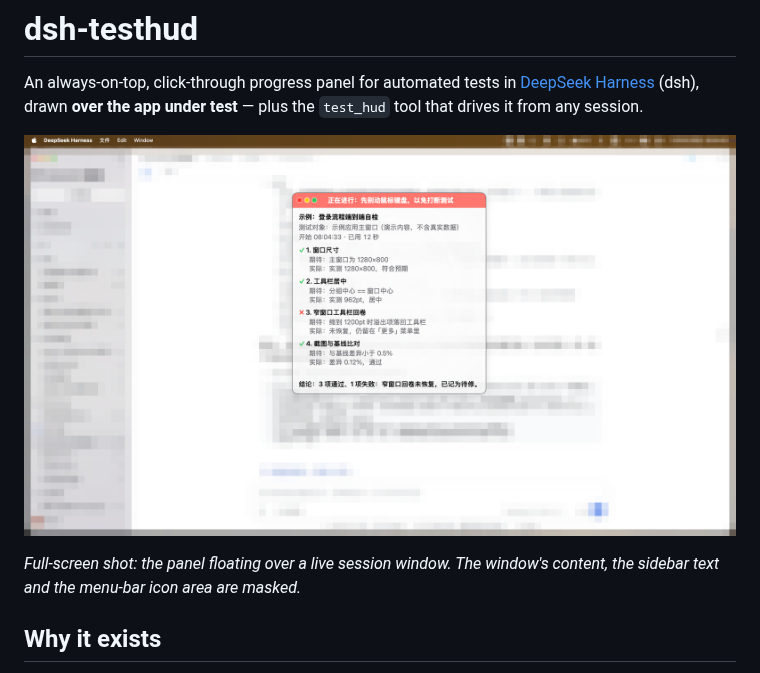
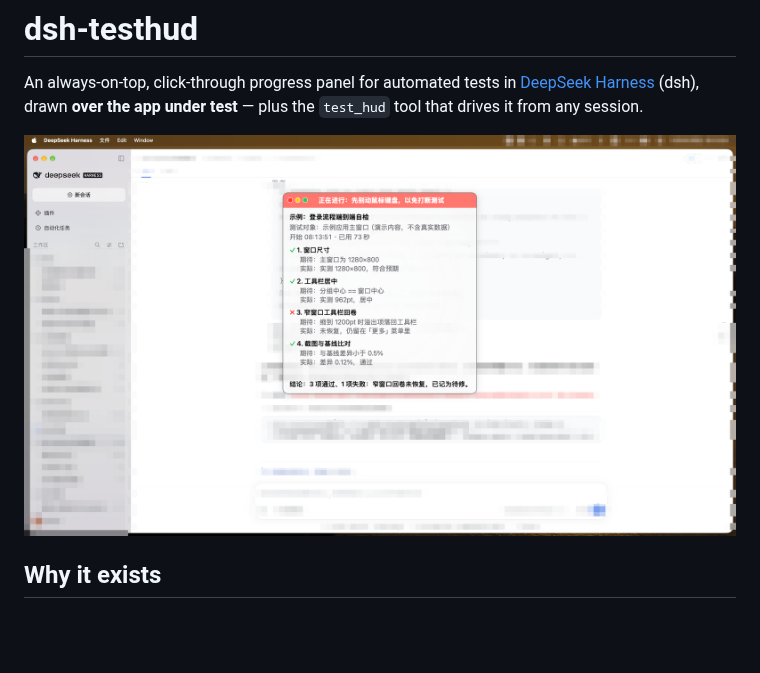
Before and after one commit to yijiezhong/dsh-testhud, a Markdown page: README.md, the part around the change. Rendered like a GitHub page; pictures changed too: assets/panel.png; blank space fills up the shorter version.

```diff
--- a/README.md
+++ b/README.md
@@ -3,8 +3,6 @@
 An always-on-top, click-through progress panel for automated tests in [DeepSeek Harness](https://github.com/deepseek-ai) (dsh), drawn **over the app under test** — plus the `test_hud` tool that drives it from any session.
 
 ![the panel](assets/panel.png)
-
-*Full-screen shot: the panel floating over a live session window. The window's content, the sidebar text and the menu-bar icon area are masked.*
 
 ## Why it exists
 
```
Also changed, not shown: README.zh.md (+0 -2 lines).
